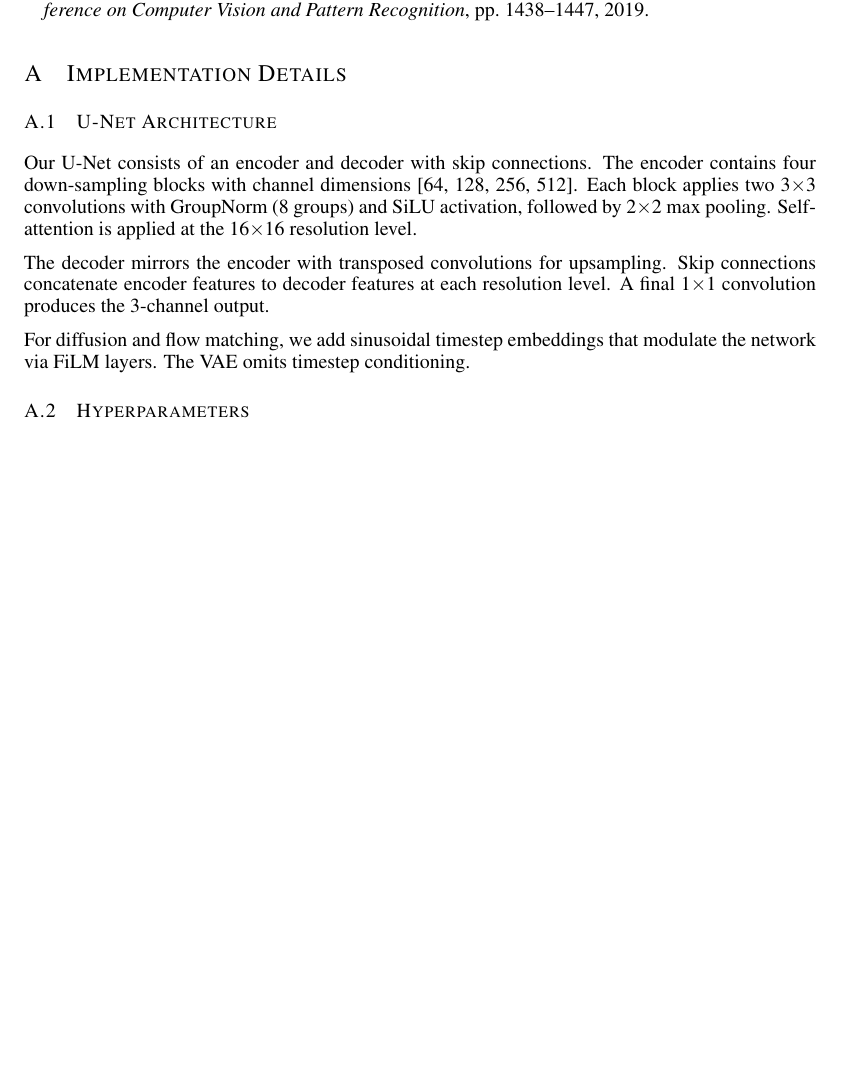
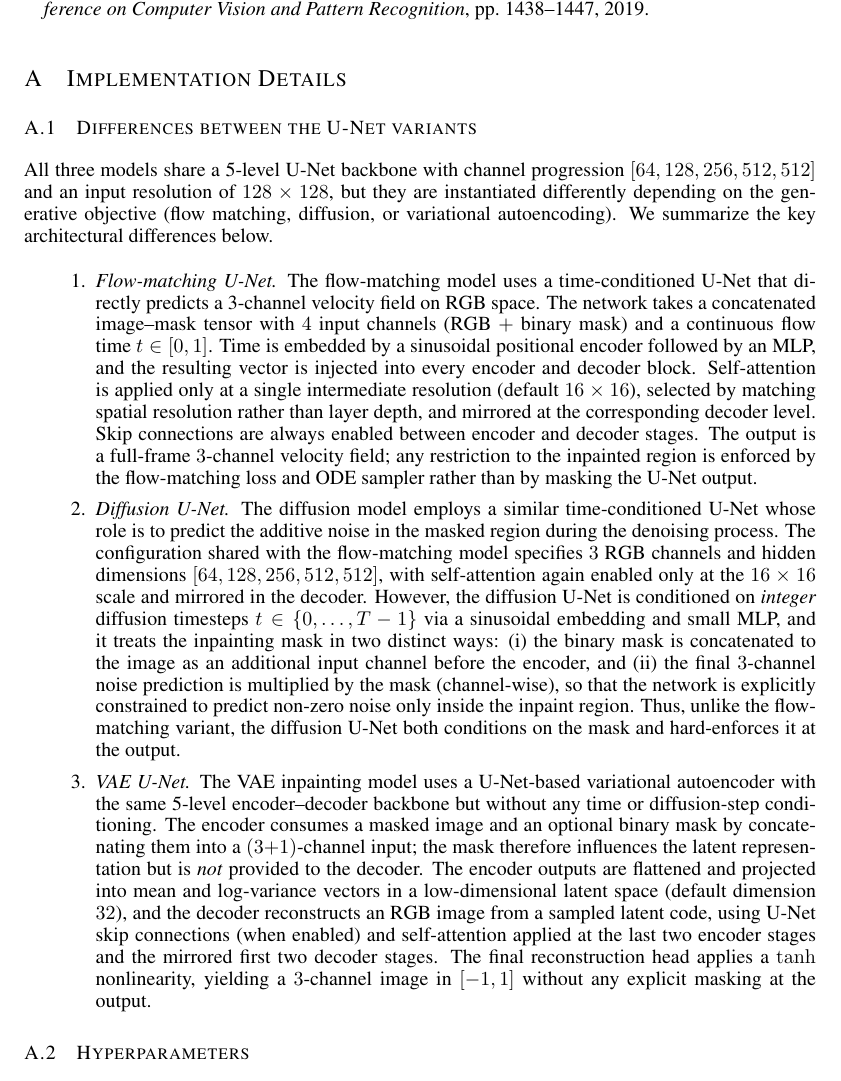
Before and after one commit to DylanCost/in_painting, a LaTeX paper (writeup/paper.tex): part of page 8 of 12 before the commit and part of page 8 of 13 after it, cut so that both start at the same text, the shorter picture padded with empty space. Compiled offline with pdfLaTeX.

Commit message:
Enumerate architecture differences in appendix

```diff
--- a/writeup/paper.tex
+++ b/writeup/paper.tex
@@ -245,13 +245,59 @@ These outcomes highlight an important practical message: for moderately sized fa
 \appendix
 \section{Implementation Details}
 
-\subsection{U-Net Architecture}
+\subsection{Differences between the U-Net variants}
 
-Our U-Net consists of an encoder and decoder with skip connections. The encoder contains four down-sampling blocks with channel dimensions [64, 128, 256, 512]. Each block applies two 3$\times$3 convolutions with GroupNorm (8 groups) and SiLU activation, followed by 2$\times$2 max pooling. Self-attention is applied at the 16$\times$16 resolution level.
+All three models share a 5-level U-Net backbone with channel progression
+$[64, 128, 256, 512, 512]$ and an input resolution of $128\times128$, but they
+are instantiated differently depending on the generative objective (flow
+matching, diffusion, or variational autoencoding). We summarize the key
+architectural differences below.
 
-The decoder mirrors the encoder with transposed convolutions for upsampling. Skip connections concatenate encoder features to decoder features at each resolution level. A final 1$\times$1 convolution produces the 3-channel output.
+\begin{enumerate}
+\item \emph{Flow-matching U-Net.}
+The flow-matching model uses a time-conditioned U-Net that directly predicts a
+3-channel velocity field on RGB space. The network takes a concatenated
+image--mask tensor with $4$ input channels (RGB $+$ binary mask) and a
+continuous flow time $t\in[0,1]$. Time is embedded by a sinusoidal
+positional encoder followed by an MLP, and the resulting vector is injected
+into every encoder and decoder block. Self-attention is applied only at a
+single intermediate resolution (default $16\times16$), selected by matching
+spatial resolution rather than layer depth, and mirrored at the corresponding
+decoder level. Skip connections are always enabled between encoder and
+decoder stages. The output is a full-frame $3$-channel velocity field; any
+restriction to the inpainted region is enforced by the flow-matching loss and
+ODE sampler rather than by masking the U-Net output.
 
-For diffusion and flow matching, we add sinusoidal timestep embeddings that modulate the network via FiLM layers. The VAE omits timestep conditioning.
+\item \emph{Diffusion U-Net.}
+The diffusion model employs a similar time-conditioned U-Net whose role is
+to predict the additive noise in the masked region during the denoising
+process. The configuration shared with the flow-matching model specifies
+$3$ RGB channels and hidden dimensions $[64,128,256,512,512]$, with self-attention
+again enabled only at the $16\times16$ scale and mirrored in the decoder.
+However, the diffusion U-Net is conditioned on \emph{integer} diffusion
+timesteps $t\in\{0,\dots,T-1\}$ via a sinusoidal embedding and small MLP, and
+it treats the inpainting mask in two distinct ways: (i) the binary mask is
+concatenated to the image as an additional input channel before the encoder,
+and (ii) the final $3$-channel noise prediction is multiplied by the mask
+(channel-wise), so that the network is explicitly constrained to predict
+non-zero noise only inside the inpaint region. Thus, unlike the flow-matching
+variant, the diffusion U-Net both conditions on the mask and hard-enforces it
+at the output.
+
+\item \emph{VAE U-Net.}
+The VAE inpainting model uses a U-Net-based variational autoencoder with the same 5-level
+encoder--decoder backbone but without any time or diffusion-step conditioning.
+The encoder consumes a masked image and an optional binary mask by
+concatenating them into a $(3{+}1)$-channel input; the mask therefore
+influences the latent representation but is \emph{not} provided to the
+decoder. The encoder outputs are flattened and projected into mean and
+log-variance vectors in a low-dimensional latent space (default dimension
+$32$), and the decoder reconstructs an RGB image from a sampled latent code,
+using U-Net skip connections (when enabled) and self-attention applied at the
+last two encoder stages and the mirrored first two decoder stages. The final
+reconstruction head applies a $\tanh$ nonlinearity, yielding a $3$-channel
+image in $[-1,1]$ without any explicit masking at the output.
+\end{enumerate}
 
 \subsection{Hyperparameters}
 
```
